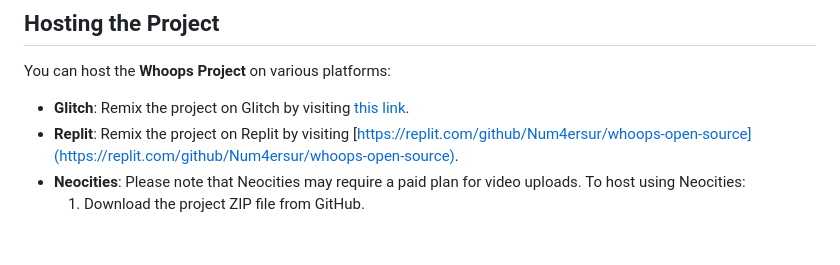
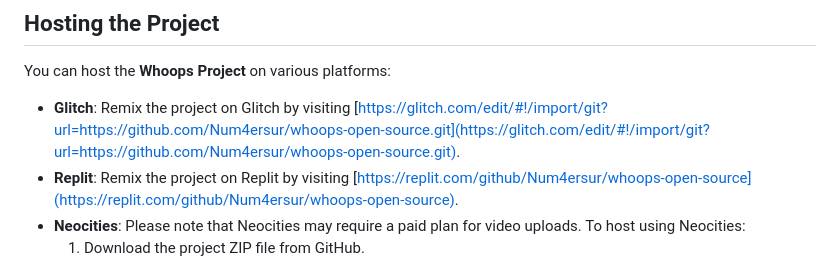
Before and after one commit to Num4ersur/whoops-open-source, a Markdown page: README.md, the part around the change. Rendered like a GitHub page; blank space fills up the shorter version.

Commit message:
WHOOPS COMITED

```diff
--- a/README.md
+++ b/README.md
@@ -29,7 +29,7 @@ To use the **Whoops Project**, follow these steps:
 
 You can host the **Whoops Project** on various platforms:
 
-- **Glitch**: Remix the project on Glitch by visiting [this link](https://glitch.com/edit/#!/import/git?url=https://github.com/Num4ersur/whoops-open-source.git).
+- **Glitch**: Remix the project on Glitch by visiting [https://glitch.com/edit/#!/import/git?url=https://github.com/Num4ersur/whoops-open-source.git](https://glitch.com/edit/#!/import/git?url=https://github.com/Num4ersur/whoops-open-source.git).
 - **Replit**: Remix the project on Replit by visiting [https://replit.com/github/Num4ersur/whoops-open-source](https://replit.com/github/Num4ersur/whoops-open-source).
 - **Neocities**: Please note that Neocities may require a paid plan for video uploads. To host using Neocities:
   1. Download the project ZIP file from GitHub.
```
